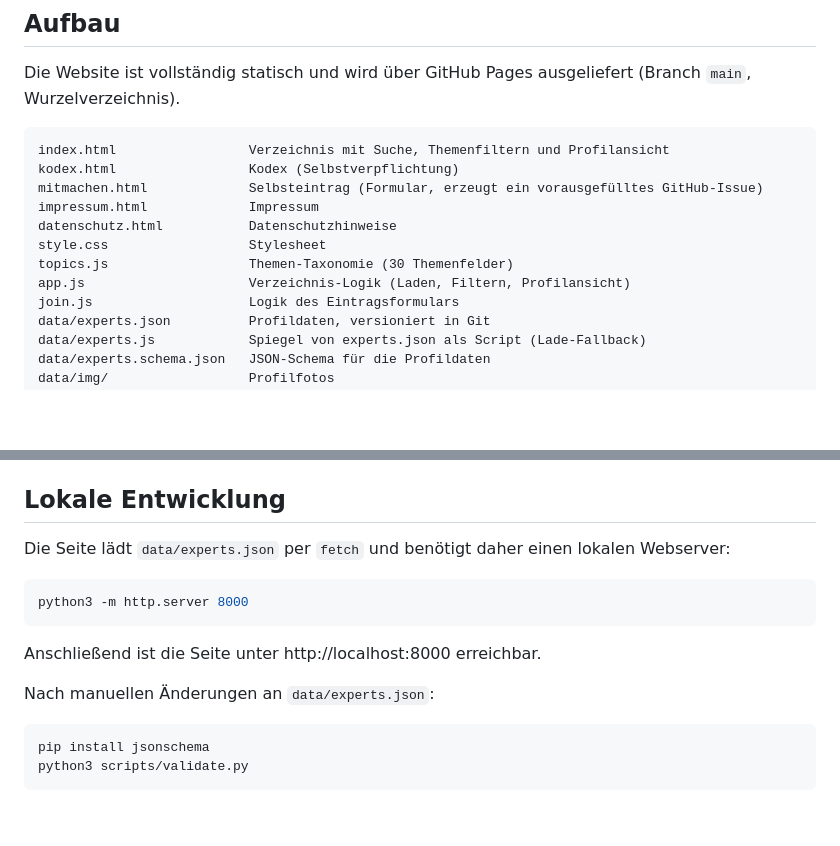
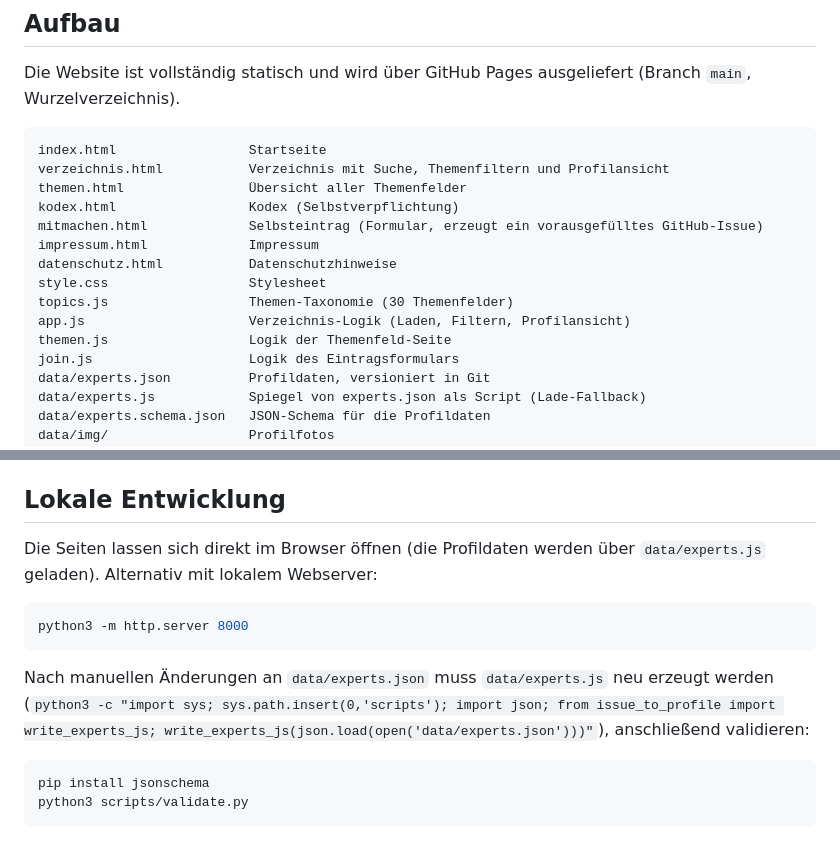
Before and after one commit to wissen-schafft-politik/wissen-schafft-politik.github.io, a Markdown page: README.md, 2 parts joined by grey strips. Rendered like a GitHub page; blank space fills up the shorter version.

Commit message:
README: Seitenstruktur und lokale Entwicklung aktualisieren
Co-Authored-By: Claude Fable 5 <noreply@anthropic.com>

````diff
--- a/README.md
+++ b/README.md
@@ -20,7 +20,9 @@ Die Website ist vollständig statisch und wird über GitHub Pages ausgeliefert
 (Branch `main`, Wurzelverzeichnis).
 
 ```
-index.html                 Verzeichnis mit Suche, Themenfiltern und Profilansicht
+index.html                 Startseite
+verzeichnis.html           Verzeichnis mit Suche, Themenfiltern und Profilansicht
+themen.html                Übersicht aller Themenfelder
 kodex.html                 Kodex (Selbstverpflichtung)
 mitmachen.html             Selbsteintrag (Formular, erzeugt ein vorausgefülltes GitHub-Issue)
 impressum.html             Impressum
@@ -28,6 +30,7 @@ datenschutz.html           Datenschutzhinweise
 style.css                  Stylesheet
 topics.js                  Themen-Taxonomie (30 Themenfelder)
 app.js                     Verzeichnis-Logik (Laden, Filtern, Profilansicht)
+themen.js                  Logik der Themenfeld-Seite
 join.js                    Logik des Eintragsformulars
 data/experts.json          Profildaten, versioniert in Git
 data/experts.js            Spiegel von experts.json als Script (Lade-Fallback)
@@ -77,16 +80,17 @@ Status `action_required` haben und muss im Pull Request manuell gestartet werden
 
 ## Lokale Entwicklung
 
-Die Seite lädt `data/experts.json` per `fetch` und benötigt daher einen lokalen
-Webserver:
+Die Seiten lassen sich direkt im Browser öffnen (die Profildaten werden über
+`data/experts.js` geladen). Alternativ mit lokalem Webserver:
 
 ```bash
 python3 -m http.server 8000
 ```
 
-Anschließend ist die Seite unter http://localhost:8000 erreichbar.
-
-Nach manuellen Änderungen an `data/experts.json`:
+Nach manuellen Änderungen an `data/experts.json` muss `data/experts.js` neu
+erzeugt werden (`python3 -c "import sys; sys.path.insert(0,'scripts'); import json;
+from issue_to_profile import write_experts_js; write_experts_js(json.load(open('data/experts.json')))"`),
+anschließend validieren:
 
 ```bash
 pip install jsonschema
````
